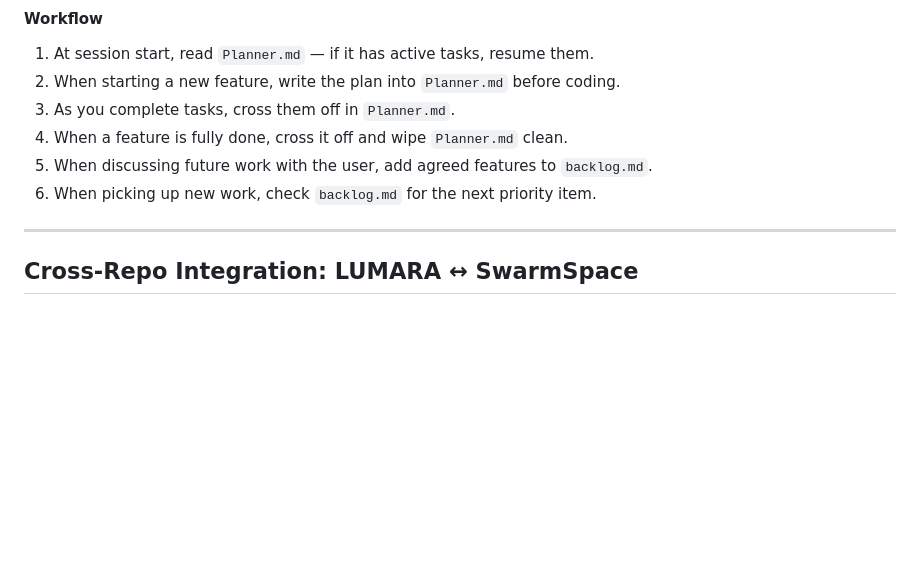
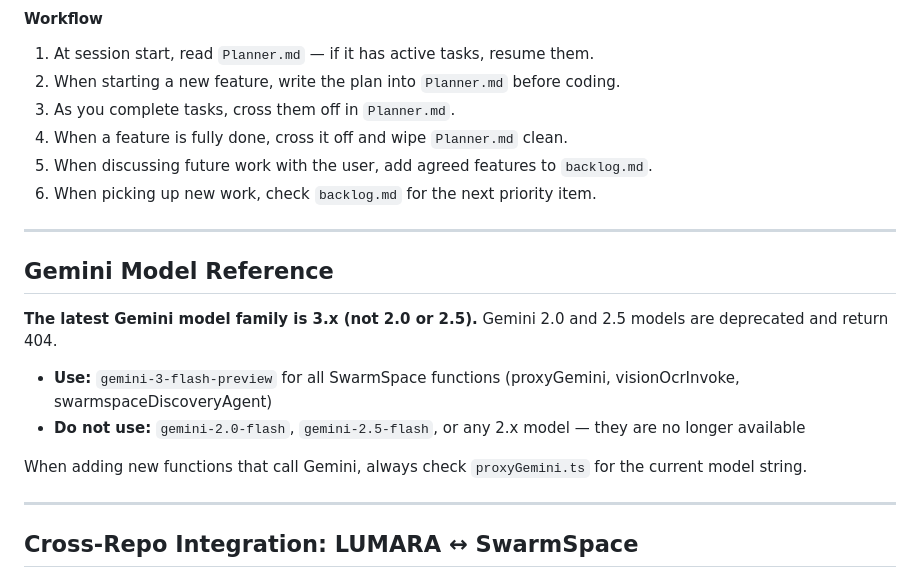
Before and after one commit to marcyap29/swarmspace, a Markdown page: Docs/claude.md, the part around the change. GitHub-like rendering; blank space fills up the shorter version.

Commit message:
docs: add Gemini model reference to claude.md
Latest Gemini is 3.x — 2.0/2.5 models are deprecated and return 404.
All SwarmSpace functions use gemini-3-flash-preview.

Co-Authored-By: Claude Opus 4.6 (1M context) <noreply@anthropic.com>

```diff
--- a/Docs/claude.md
+++ b/Docs/claude.md
@@ -164,6 +164,17 @@ These two files keep work organized across sessions and prevent losing track of
 4. When a feature is fully done, cross it off and wipe `Planner.md` clean.
 5. When discussing future work with the user, add agreed features to `backlog.md`.
 6. When picking up new work, check `backlog.md` for the next priority item.
+
+---
+
+## Gemini Model Reference
+
+**The latest Gemini model family is 3.x (not 2.0 or 2.5).** Gemini 2.0 and 2.5 models are deprecated and return 404.
+
+- **Use:** `gemini-3-flash-preview` for all SwarmSpace functions (proxyGemini, visionOcrInvoke, swarmspaceDiscoveryAgent)
+- **Do not use:** `gemini-2.0-flash`, `gemini-2.5-flash`, or any 2.x model — they are no longer available
+
+When adding new functions that call Gemini, always check `proxyGemini.ts` for the current model string.
 
 ---
 
```
